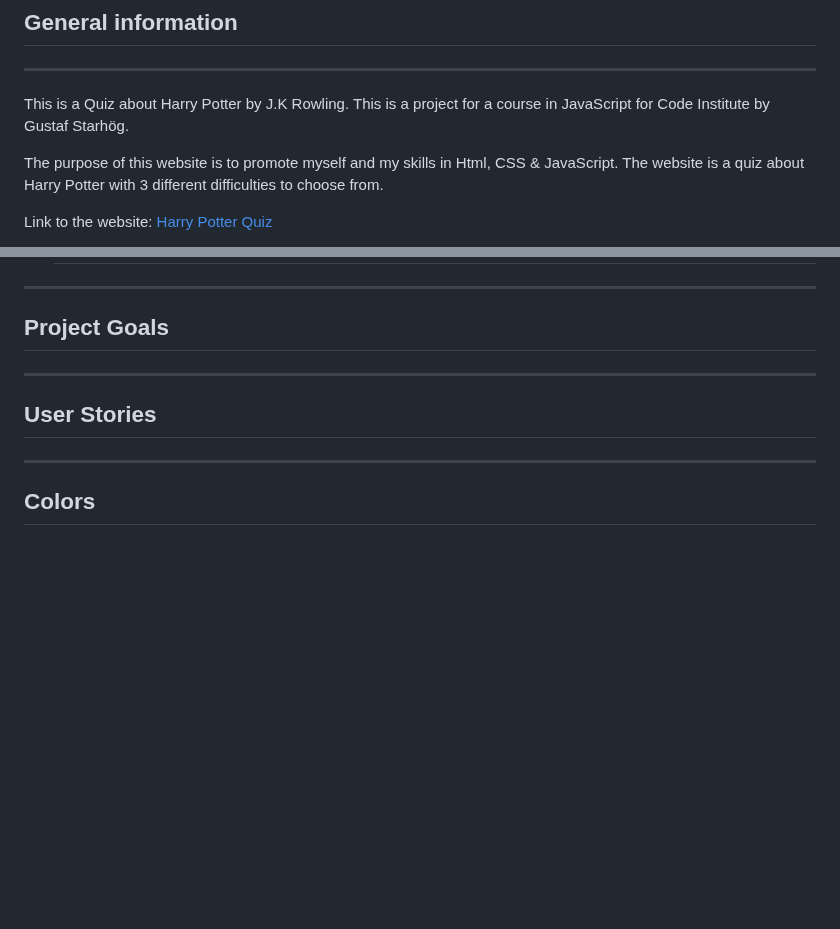
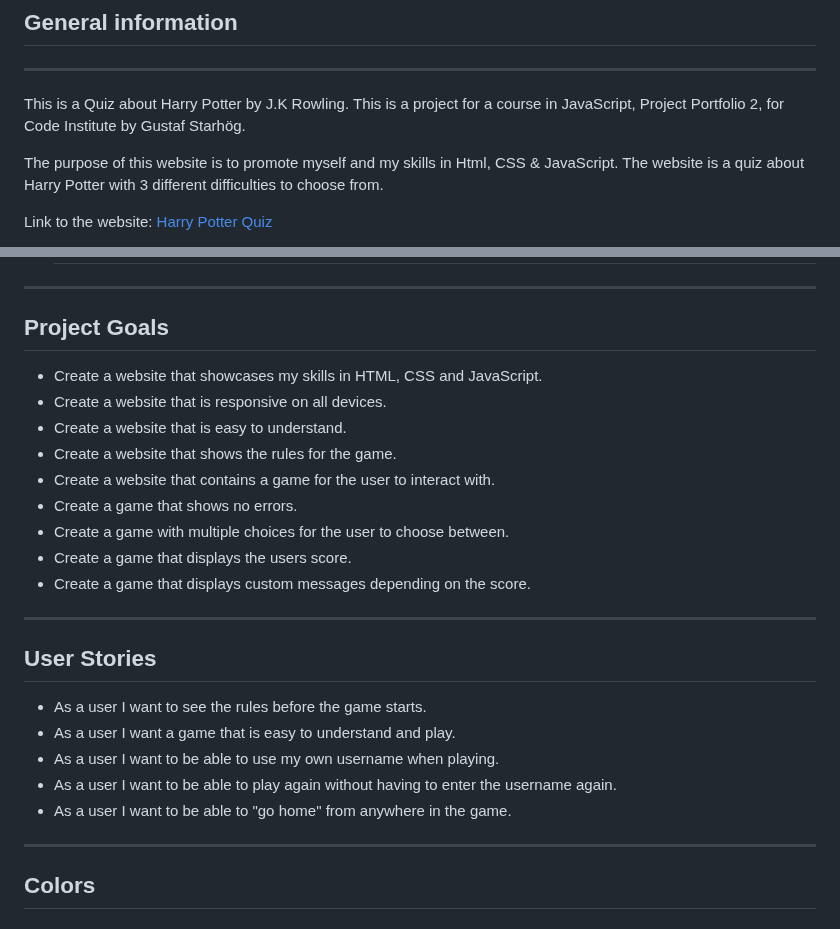
Before and after one commit to gStarhigh/pro2, a Markdown page: README.md, 2 parts joined by grey strips. Drawn GitHub-style; blank space fills up the shorter version.

Commit message:
added the project goals and some of the user stories that I had when starting this project to the readme file

```diff
--- a/README.md
+++ b/README.md
@@ -3,7 +3,7 @@
 ## General information
 ---
 
-This is a Quiz about Harry Potter by J.K Rowling. This is a project for a course in JavaScript for Code Institute by Gustaf Starhög.
+This is a Quiz about Harry Potter by J.K Rowling. This is a project for a course in JavaScript, Project Portfolio 2, for Code Institute by Gustaf Starhög.
 
 The purpose of this website is to promote myself and my skills in Html, CSS & JavaScript. The website is a quiz about Harry Potter with 3 different difficulties to choose from.
 
@@ -43,10 +43,22 @@ Link to the website: [Harry Potter Quiz](https://gstarhigh.github.io/pro2/)
 ---
 
 ## Project Goals
-
+- Create a website that showcases my skills in HTML, CSS and JavaScript.
+- Create a website that is responsive on all devices.
+- Create a website that is easy to understand.
+- Create a website that shows the rules for the game.
+- Create a website that contains a game for the user to interact with.
+- Create a game that shows no errors.
+- Create a game with multiple choices for the user to choose between.
+- Create a game that displays the users score.
+- Create a game that displays custom messages depending on the score.
 ---
 ## User Stories
-
+- As a user I want to see the rules before the game starts.
+- As a user I want a game that is easy to understand and play.
+- As a user I want to be able to use my own username when playing.
+- As a user I want to be able to play again without having to enter the username again.
+- As a user I want to be able to "go home" from anywhere in the game.
 ---
 
 ## Colors
```
Also changed, not shown: other parts of README.md (+1 -1 lines).
